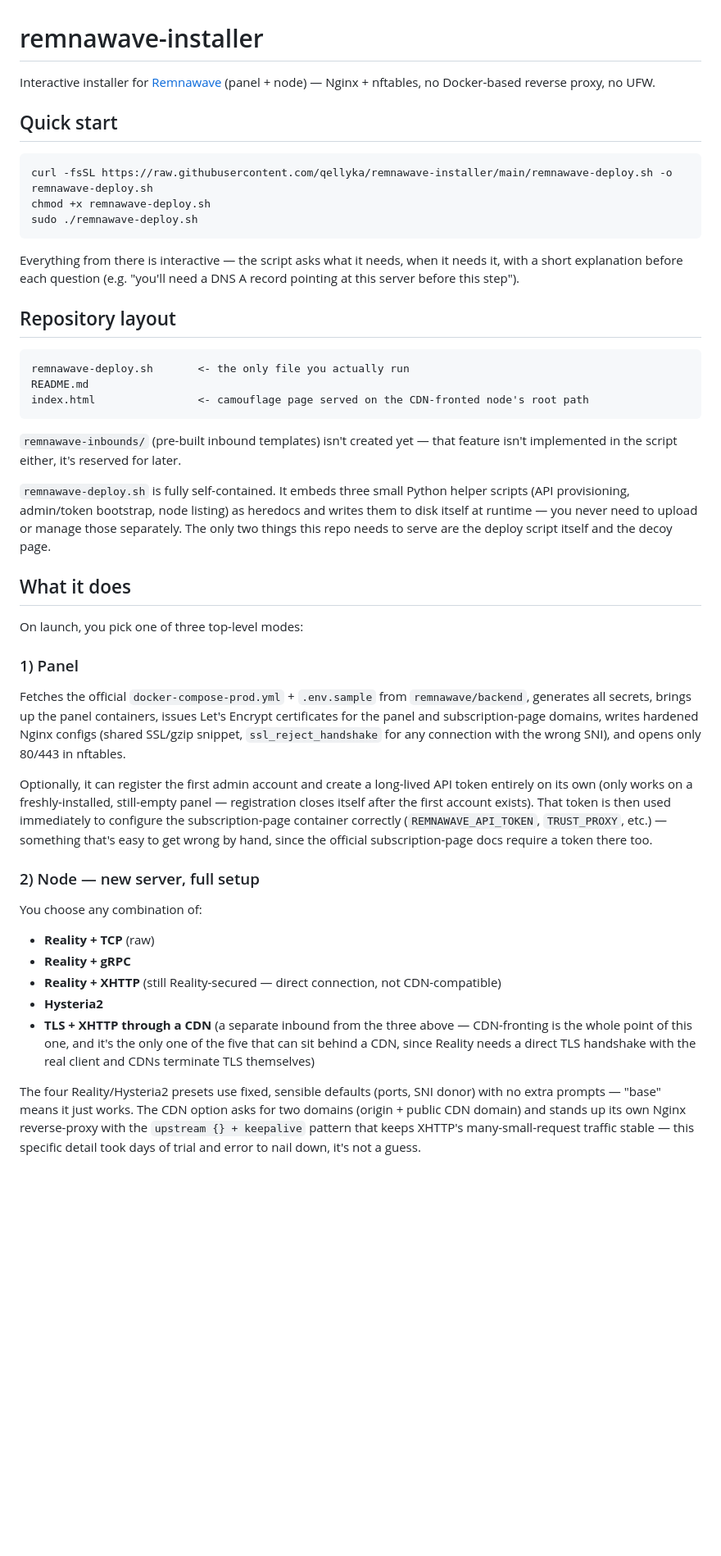
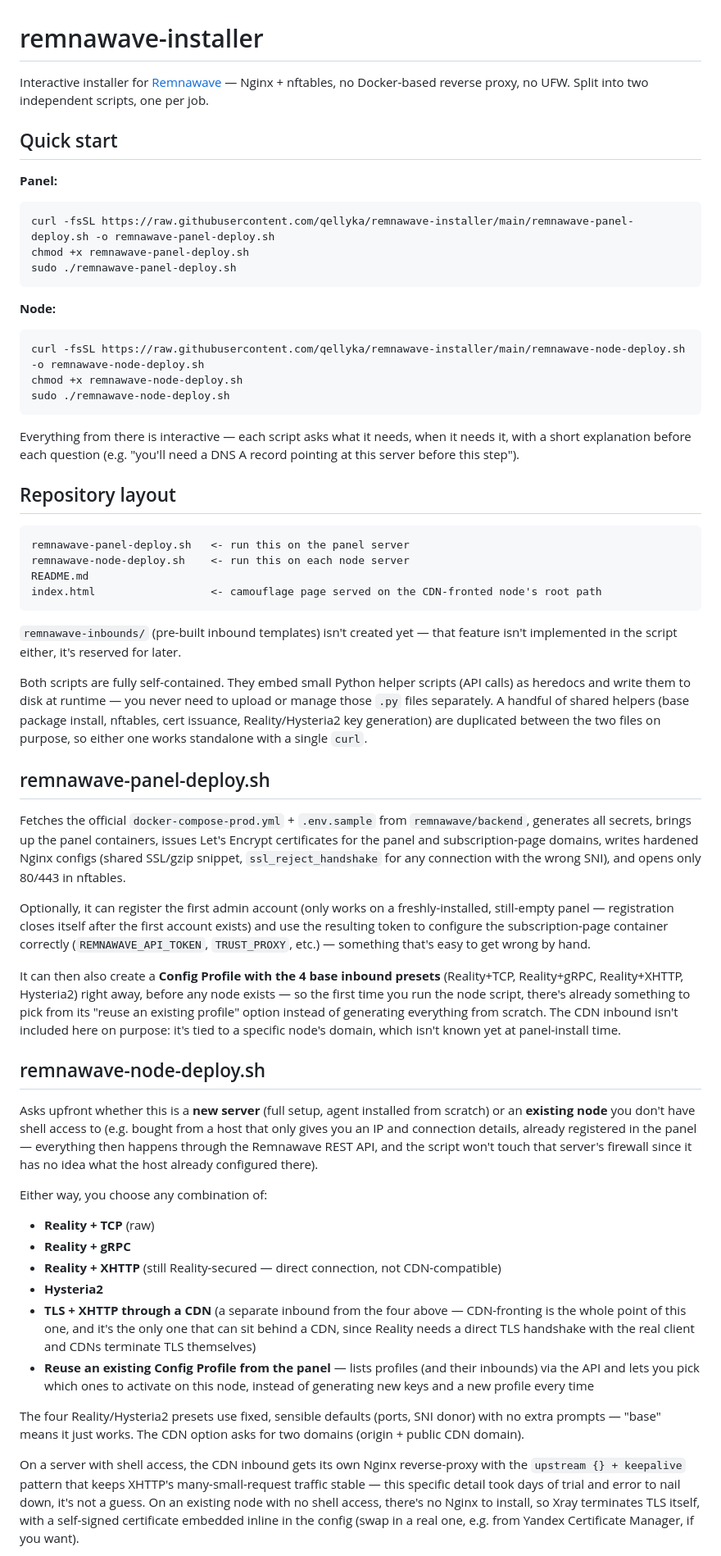
Before and after one commit to qellyka/remnawave-installer, a Markdown page: README.md, the part around one of its changes. Shown at 82% size. Drawn GitHub-style; blank space fills up the shorter version.

````diff
--- a/README.md
+++ b/README.md
@@ -1,39 +1,45 @@
 # remnawave-installer
 
-Interactive installer for [Remnawave](https://github.com/remnawave) (panel + node) — Nginx + nftables, no Docker-based reverse proxy, no UFW.
+Interactive installer for [Remnawave](https://github.com/remnawave) — Nginx + nftables, no Docker-based reverse proxy, no UFW. Split into two independent scripts, one per job.
 
 ## Quick start
 
+**Panel:**
 ```bash
-curl -fsSL https://raw.githubusercontent.com/qellyka/remnawave-installer/main/remnawave-deploy.sh -o remnawave-deploy.sh
-chmod +x remnawave-deploy.sh
-sudo ./remnawave-deploy.sh
+curl -fsSL https://raw.githubusercontent.com/qellyka/remnawave-installer/main/remnawave-panel-deploy.sh -o remnawave-panel-deploy.sh
+chmod +x remnawave-panel-deploy.sh
+sudo ./remnawave-panel-deploy.sh
 ```
 
-Everything from there is interactive — the script asks what it needs, when it needs it, with a short explanation before each question (e.g. "you'll need a DNS A record pointing at this server before this step").
+**Node:**
+```bash
+curl -fsSL https://raw.githubusercontent.com/qellyka/remnawave-installer/main/remnawave-node-deploy.sh -o remnawave-node-deploy.sh
+chmod +x remnawave-node-deploy.sh
+sudo ./remnawave-node-deploy.sh
+```
+
+Everything from there is interactive — each script asks what it needs, when it needs it, with a short explanation before each question (e.g. "you'll need a DNS A record pointing at this server before this step").
 
 ## Repository layout
 
 ```
-remnawave-deploy.sh       <- the only file you actually run
+remnawave-panel-deploy.sh   <- run this on the panel server
+remnawave-node-deploy.sh    <- run this on each node server
 README.md
-index.html                <- camouflage page served on the CDN-fronted node's root path
+index.html                  <- camouflage page served on the CDN-fronted node's root path
 ```
 
 `remnawave-inbounds/` (pre-built inbound templates) isn't created yet — that
 feature isn't implemented in the script either, it's reserved for later.
 
-`remnawave-deploy.sh` is fully self-contained. It embeds three small Python helper
-scripts (API provisioning, admin/token bootstrap, node listing) as heredocs and
-writes them to disk itself at runtime — you never need to upload or manage those
-separately. The only two things this repo needs to serve are the deploy script
-itself and the decoy page.
+Both scripts are fully self-contained. They embed small Python helper
+scripts (API calls) as heredocs and write them to disk at runtime — you
+never need to upload or manage those `.py` files separately. A handful of
+shared helpers (base package install, nftables, cert issuance, Reality/Hysteria2
+key generation) are duplicated between the two files on purpose, so either one
+works standalone with a single `curl`.
 
-## What it does
-
-On launch, you pick one of three top-level modes:
-
-### 1) Panel
+## remnawave-panel-deploy.sh
 
 Fetches the official `docker-compose-prod.yml` + `.env.sample` from
 `remnawave/backend`, generates all secrets, brings up the panel containers,
@@ -41,29 +47,48 @@ issues Let's Encrypt certificates for the panel and subscription-page domains,
 writes hardened Nginx configs (shared SSL/gzip snippet, `ssl_reject_handshake`
 for any connection with the wrong SNI), and opens only 80/443 in nftables.
 
-Optionally, it can register the first admin account and create a long-lived
-API token entirely on its own (only works on a freshly-installed, still-empty
-panel — registration closes itself after the first account exists). That
-token is then used immediately to configure the subscription-page container
-correctly (`REMNAWAVE_API_TOKEN`, `TRUST_PROXY`, etc.) — something that's easy
-to get wrong by hand, since the official subscription-page docs require a
-token there too.
+Optionally, it can register the first admin account (only works on a
+freshly-installed, still-empty panel — registration closes itself after the
+first account exists) and use the resulting token to configure the
+subscription-page container correctly (`REMNAWAVE_API_TOKEN`, `TRUST_PROXY`,
+etc.) — something that's easy to get wrong by hand.
 
-### 2) Node — new server, full setup
+It can then also create a **Config Profile with the 4 base inbound presets**
+(Reality+TCP, Reality+gRPC, Reality+XHTTP, Hysteria2) right away, before any
+node exists — so the first time you run the node script, there's already
+something to pick from its "reuse an existing profile" option instead of
+generating everything from scratch. The CDN inbound isn't included here on
+purpose: it's tied to a specific node's domain, which isn't known yet at
+panel-install time.
 
-You choose any combination of:
+## remnawave-node-deploy.sh
+
+Asks upfront whether this is a **new server** (full setup, agent installed
+from scratch) or an **existing node** you don't have shell access to (e.g.
+bought from a host that only gives you an IP and connection details, already
+registered in the panel — everything then happens through the Remnawave REST
+API, and the script won't touch that server's firewall since it has no idea
+what the host already configured there).
+
+Either way, you choose any combination of:
 
 - **Reality + TCP** (raw)
 - **Reality + gRPC**
 - **Reality + XHTTP** (still Reality-secured — direct connection, not CDN-compatible)
 - **Hysteria2**
-- **TLS + XHTTP through a CDN** (a separate inbound from the three above — CDN-fronting is the whole point of this one, and it's the only one of the five that can sit behind a CDN, since Reality needs a direct TLS handshake with the real client and CDNs terminate TLS themselves)
+- **TLS + XHTTP through a CDN** (a separate inbound from the four above — CDN-fronting is the whole point of this one, and it's the only one that can sit behind a CDN, since Reality needs a direct TLS handshake with the real client and CDNs terminate TLS themselves)
+- **Reuse an existing Config Profile from the panel** — lists profiles (and their inbounds) via the API and lets you pick which ones to activate on this node, instead of generating new keys and a new profile every time
 
 The four Reality/Hysteria2 presets use fixed, sensible defaults (ports, SNI
 donor) with no extra prompts — "base" means it just works. The CDN option
-asks for two domains (origin + public CDN domain) and stands up its own
-Nginx reverse-proxy with the `upstream {} + keepalive` pattern that keeps
-XHTTP's many-small-request traffic stable — this specific detail took days
-of trial and error to nail down, it's not a guess.
+asks for two domains (origin + public CDN domain).
+
+On a server with shell access, the CDN inbound gets its own Nginx reverse-proxy
+with the `upstream {} + keepalive` pattern that keeps XHTTP's many-small-request
+traffic stable — this specific detail took days of trial and error to nail
+down, it's not a guess. On an existing node with no shell access, there's no
+Nginx to install, so Xray terminates TLS itself, with a self-signed
+certificate embedded inline in the config (swap in a real one, e.g. from
+Yandex Certificate Manager, if you want).
 
 Reality key generation uses the official Xray-core installer (`xray x25519`)
````
Also changed, not shown: other parts of README.md (+7 -33 lines).
